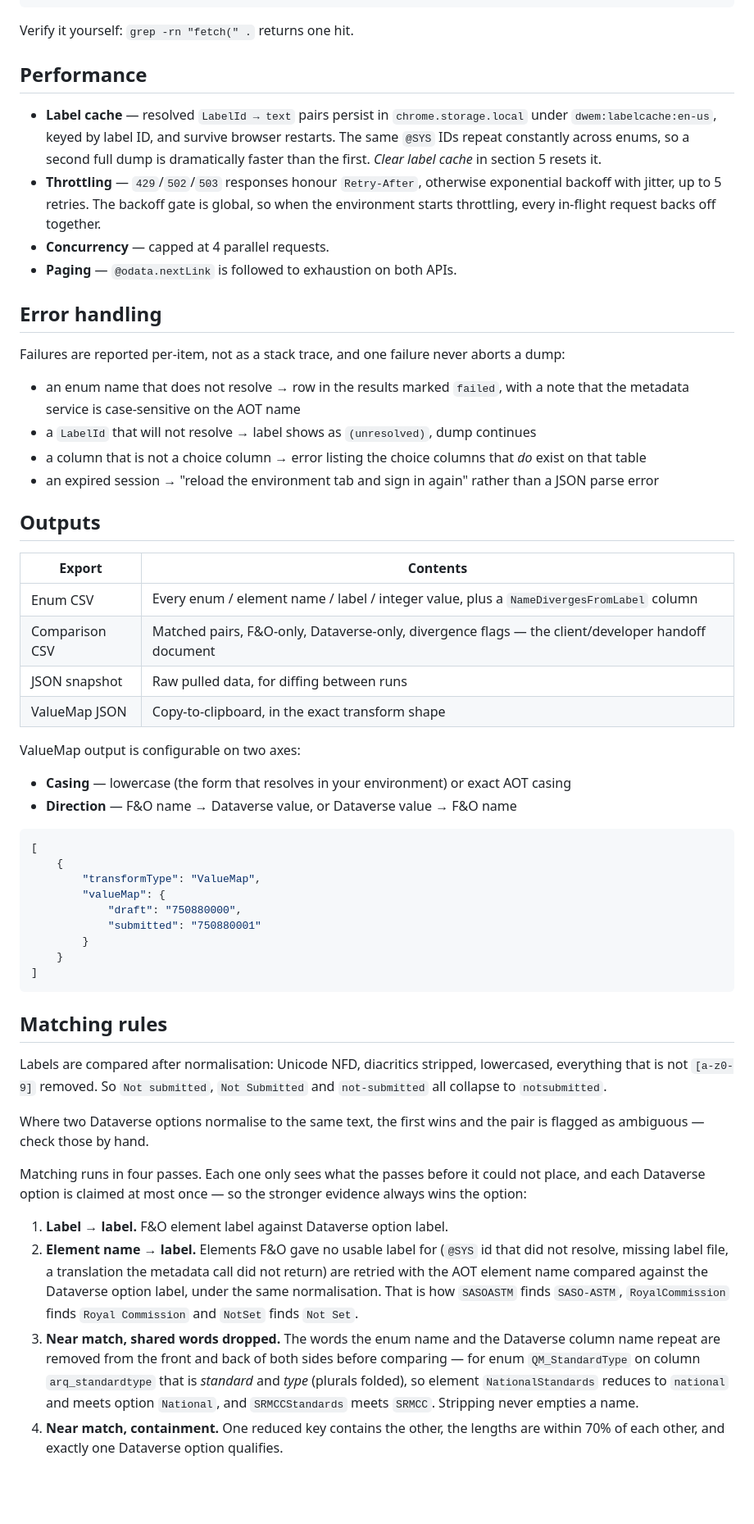
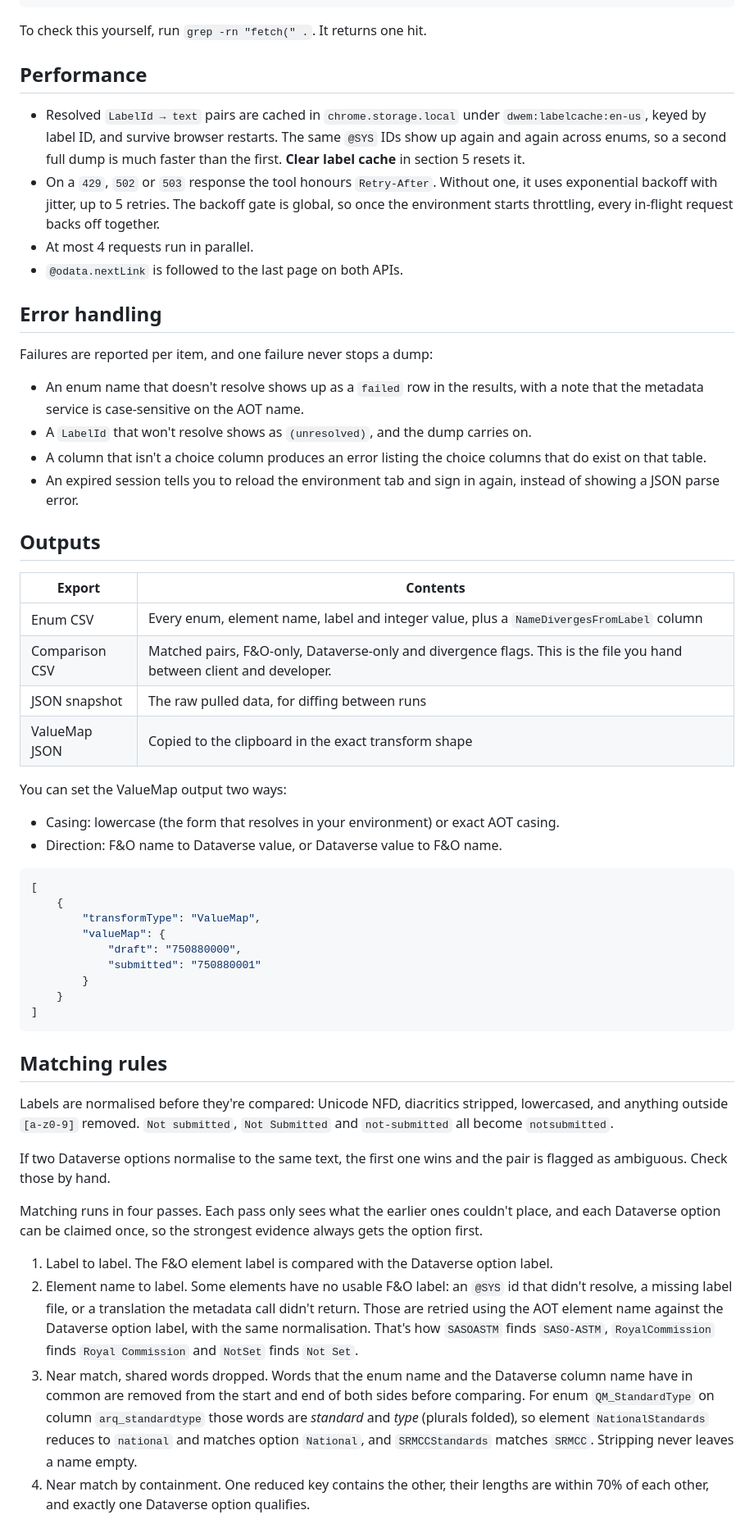
Before and after one commit to MostafaAli993/Dual-Write-Mapper-Ext, a Markdown page: README.md, the part around one of its changes. Shown at 82% size. Drawn GitHub-style; blank space fills up the shorter version.

````diff
--- a/README.md
+++ b/README.md
@@ -80,45 +84,45 @@ Allow-listed routes:
 /api/data/v9.x/GlobalOptionSetDefinitions...
 ```
 
-Verify it yourself: `grep -rn "fetch(" .` returns one hit.
+To check this yourself, run `grep -rn "fetch(" .`. It returns one hit.
 
 ## Performance
 
-- **Label cache** — resolved `LabelId → text` pairs persist in `chrome.storage.local`
-  under `dwem:labelcache:en-us`, keyed by label ID, and survive browser restarts. The
-  same `@SYS` IDs repeat constantly across enums, so a second full dump is dramatically
-  faster than the first. *Clear label cache* in section 5 resets it.
-- **Throttling** — `429`/`502`/`503` responses honour `Retry-After`, otherwise
-  exponential backoff with jitter, up to 5 retries. The backoff gate is global, so when
-  the environment starts throttling, every in-flight request backs off together.
-- **Concurrency** — capped at 4 parallel requests.
-- **Paging** — `@odata.nextLink` is followed to exhaustion on both APIs.
+- Resolved `LabelId → text` pairs are cached in `chrome.storage.local` under
+  `dwem:labelcache:en-us`, keyed by label ID, and survive browser restarts. The same
+  `@SYS` IDs show up again and again across enums, so a second full dump is much faster
+  than the first. **Clear label cache** in section 5 resets it.
+- On a `429`, `502` or `503` response the tool honours `Retry-After`. Without one, it
+  uses exponential backoff with jitter, up to 5 retries. The backoff gate is global, so
+  once the environment starts throttling, every in-flight request backs off together.
+- At most 4 requests run in parallel.
+- `@odata.nextLink` is followed to the last page on both APIs.
 
 ## Error handling
 
-Failures are reported per-item, not as a stack trace, and one failure never aborts a dump:
+Failures are reported per item, and one failure never stops a dump:
 
-- an enum name that does not resolve → row in the results marked `failed`, with a note
-  that the metadata service is case-sensitive on the AOT name
-- a `LabelId` that will not resolve → label shows as `(unresolved)`, dump continues
-- a column that is not a choice column → error listing the choice columns that *do* exist
-  on that table
-- an expired session → "reload the environment tab and sign in again" rather than a JSON
-  parse error
+- An enum name that doesn't resolve shows up as a `failed` row in the results, with a
+  note that the metadata service is case-sensitive on the AOT name.
+- A `LabelId` that won't resolve shows as `(unresolved)`, and the dump carries on.
+- A column that isn't a choice column produces an error listing the choice columns that
+  do exist on that table.
+- An expired session tells you to reload the environment tab and sign in again, instead
+  of showing a JSON parse error.
 
 ## Outputs
 
 | Export | Contents |
 |---|---|
-| Enum CSV | Every enum / element name / label / integer value, plus a `NameDivergesFromLabel` column |
-| Comparison CSV | Matched pairs, F&O-only, Dataverse-only, divergence flags — the client/developer handoff document |
-| JSON snapshot | Raw pulled data, for diffing between runs |
-| ValueMap JSON | Copy-to-clipboard, in the exact transform shape |
+| Enum CSV | Every enum, element name, label and integer value, plus a `NameDivergesFromLabel` column |
+| Comparison CSV | Matched pairs, F&O-only, Dataverse-only and divergence flags. This is the file you hand between client and developer. |
+| JSON snapshot | The raw pulled data, for diffing between runs |
+| ValueMap JSON | Copied to the clipboard in the exact transform shape |
 
-ValueMap output is configurable on two axes:
+You can set the ValueMap output two ways:
 
-- **Casing** — lowercase (the form that resolves in your environment) or exact AOT casing
-- **Direction** — F&O name → Dataverse value, or Dataverse value → F&O name
+- Casing: lowercase (the form that resolves in your environment) or exact AOT casing.
+- Direction: F&O name to Dataverse value, or Dataverse value to F&O name.
 
 ```json
 [
@@ -134,28 +138,29 @@ ValueMap output is configurable on two axes:
 
 ## Matching rules
 
-Labels are compared after normalisation: Unicode NFD, diacritics stripped, lowercased,
-everything that is not `[a-z0-9]` removed. So `Not submitted`, `Not Submitted` and
-`not-submitted` all collapse to `notsubmitted`.
+Labels are normalised before they're compared: Unicode NFD, diacritics stripped,
+lowercased, and anything outside `[a-z0-9]` removed. `Not submitted`, `Not Submitted`
+and `not-submitted` all become `notsubmitted`.
 
-Where two Dataverse options normalise to the same text, the first wins and the pair is
-flagged as ambiguous — check those by hand.
+If two Dataverse options normalise to the same text, the first one wins and the pair is
+flagged as ambiguous. Check those by hand.
 
-Matching runs in four passes. Each one only sees what the passes before it could not
-place, and each Dataverse option is claimed at most once — so the stronger evidence
-always wins the option:
+Matching runs in four passes. Each pass only sees what the earlier ones couldn't place,
+and each Dataverse option can be claimed once, so the strongest evidence always gets the
+option first.
 
-1. **Label → label.** F&O element label against Dataverse option label.
-2. **Element name → label.** Elements F&O gave no usable label for (`@SYS` id that did
-   not resolve, missing label file, a translation the metadata call did not return) are
-   retried with the AOT element name compared against the Dataverse option label, under
-   the same normalisation. That is how `SASOASTM` finds `SASO-ASTM`, `RoyalCommission`
-   finds `Royal Commission` and `NotSet` finds `Not Set`.
-3. **Near match, shared words dropped.** The words the enum name and the Dataverse column
-   name repeat are removed from the front and back of both sides before comparing —
-   for enum `QM_StandardType` on column `arq_standardtype` that is *standard* and *type*
-   (plurals folded), so element `NationalStandards` reduces to `national` and meets
-   option `National`, and `SRMCCStandards` meets `SRMCC`. Stripping never empties a name.
-4. **Near match, containment.** One reduced key contains the other, the lengths are
+1. Label to label. The F&O element label is compared with the Dataverse option label.
+2. Element name to label. Some elements have no usable F&O label: an `@SYS` id that
+   didn't resolve, a missing label file, or a translation the metadata call didn't
+   return. Those are retried using the AOT element name against the Dataverse option
+   label, with the same normalisation. That's how `SASOASTM` finds `SASO-ASTM`,
+   `RoyalCommission` finds `Royal Commission` and `NotSet` finds `Not Set`.
+3. Near match, shared words dropped. Words that the enum name and the Dataverse column
+   name have in common are removed from the start and end of both sides before
+   comparing. For enum `QM_StandardType` on column `arq_standardtype` those words are
+   *standard* and *type* (plurals folded), so element `NationalStandards` reduces to
+   `national` and matches option `National`, and `SRMCCStandards` matches `SRMCC`.
+   Stripping never leaves a name empty.
+4. Near match by containment. One reduced key contains the other, their lengths are
    within 70% of each other, and exactly one Dataverse option qualifies.
 
````
Also changed, not shown: other parts of README.md (+181 -168 lines).
